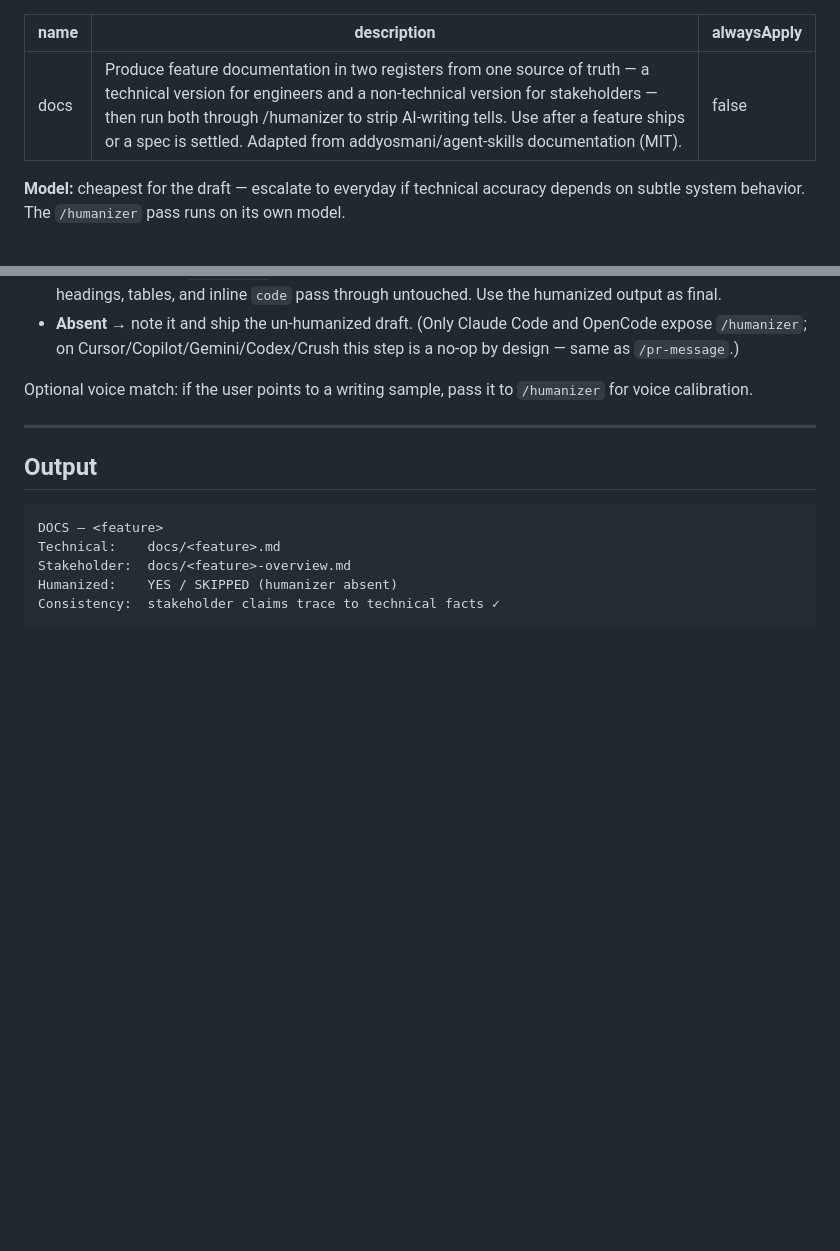
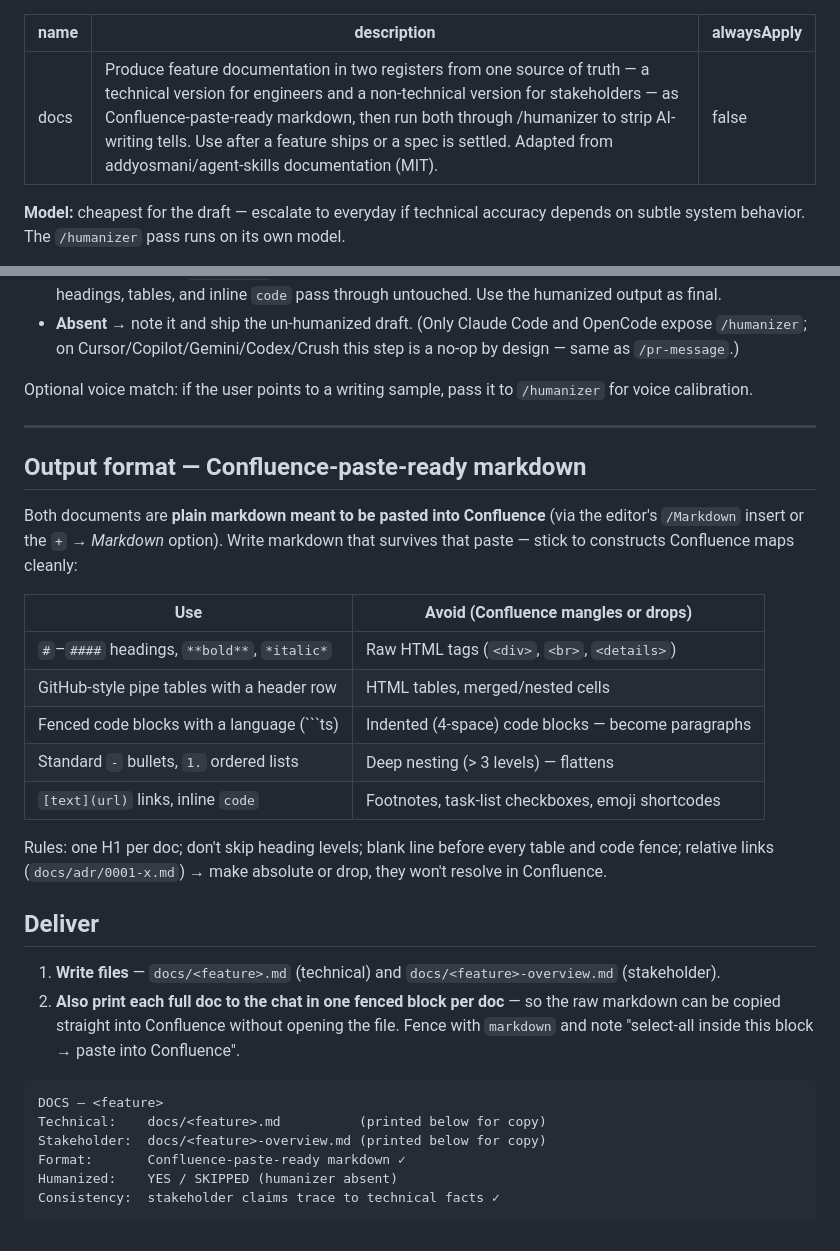
Before and after one commit to raditia/CraftKit, a Markdown page: skills/docs/SKILL.md, 2 parts joined by grey strips. GitHub-like rendering; blank space fills up the shorter version.

Commit message:
docs(skills): make /docs output Confluence-paste-ready markdown
- constrain output to markdown constructs Confluence maps cleanly
  (pipe tables, fenced code, standard headings; avoid raw HTML,
  indented code, deep nesting, footnotes/checkboxes)
- print each full doc to chat in a fenced block for direct copy-paste,
  in addition to writing the .md files
- note the Confluence target in skill description + README row

Co-Authored-By: Claude Opus 4.8 (1M context) <noreply@anthropic.com>

````diff
--- a/skills/docs/SKILL.md
+++ b/skills/docs/SKILL.md
@@ -1,6 +1,6 @@
 ---
 name: docs
-description: Produce feature documentation in two registers from one source of truth — a technical version for engineers and a non-technical version for stakeholders — then run both through /humanizer to strip AI-writing tells. Use after a feature ships or a spec is settled. Adapted from addyosmani/agent-skills documentation (MIT).
+description: Produce feature documentation in two registers from one source of truth — a technical version for engineers and a non-technical version for stakeholders — as Confluence-paste-ready markdown, then run both through /humanizer to strip AI-writing tells. Use after a feature ships or a spec is settled. Adapted from addyosmani/agent-skills documentation (MIT).
 alwaysApply: false
 ---
 
@@ -53,12 +53,30 @@ Optional voice match: if the user points to a writing sample, pass it to `/human
 
 ---
 
-## Output
+## Output format — Confluence-paste-ready markdown
+
+Both documents are **plain markdown meant to be pasted into Confluence** (via the editor's `/Markdown` insert or the `+` → *Markdown* option). Write markdown that survives that paste — stick to constructs Confluence maps cleanly:
+
+| Use | Avoid (Confluence mangles or drops) |
+|-----|-------------------------------------|
+| `#`–`####` headings, `**bold**`, `*italic*` | Raw HTML tags (`<div>`, `<br>`, `<details>`) |
+| GitHub-style pipe tables with a header row | HTML tables, merged/nested cells |
+| Fenced code blocks with a language (```ts) | Indented (4-space) code blocks — become paragraphs |
+| Standard `-` bullets, `1.` ordered lists | Deep nesting (> 3 levels) — flattens |
+| `[text](url)` links, inline `code` | Footnotes, task-list checkboxes, emoji shortcodes |
+
+Rules: one H1 per doc; don't skip heading levels; blank line before every table and code fence; relative links (`docs/adr/0001-x.md`) → make absolute or drop, they won't resolve in Confluence.
+
+## Deliver
+
+1. **Write files** — `docs/<feature>.md` (technical) and `docs/<feature>-overview.md` (stakeholder).
+2. **Also print each full doc to the chat in one fenced block per doc** — so the raw markdown can be copied straight into Confluence without opening the file. Fence with `markdown` and note "select-all inside this block → paste into Confluence".
 
 ```
 DOCS — <feature>
-Technical:    docs/<feature>.md
-Stakeholder:  docs/<feature>-overview.md
+Technical:    docs/<feature>.md          (printed below for copy)
+Stakeholder:  docs/<feature>-overview.md (printed below for copy)
+Format:       Confluence-paste-ready markdown ✓
 Humanized:    YES / SKIPPED (humanizer absent)
 Consistency:  stakeholder claims trace to technical facts ✓
 ```
````
Also changed, not shown: 1 other file.
